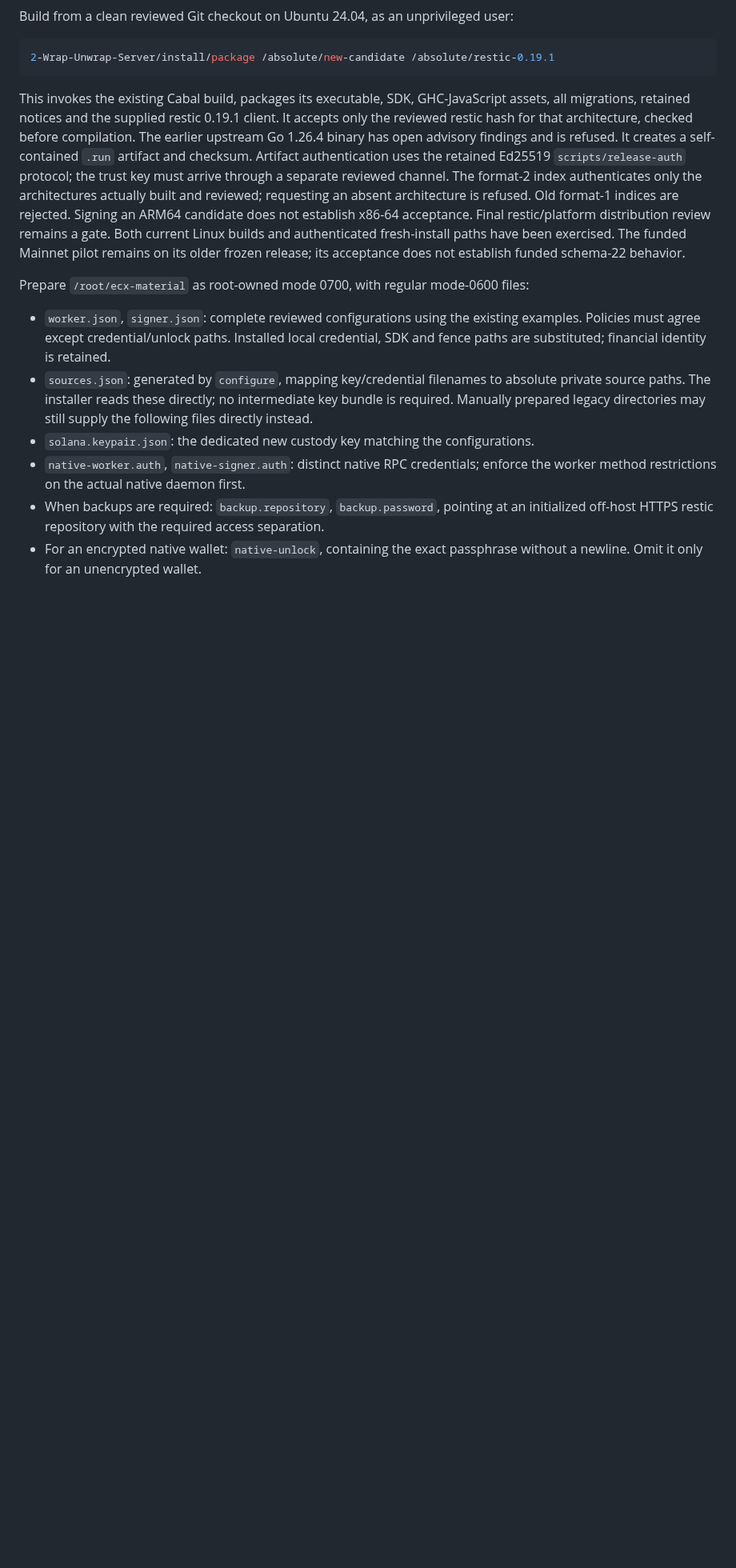
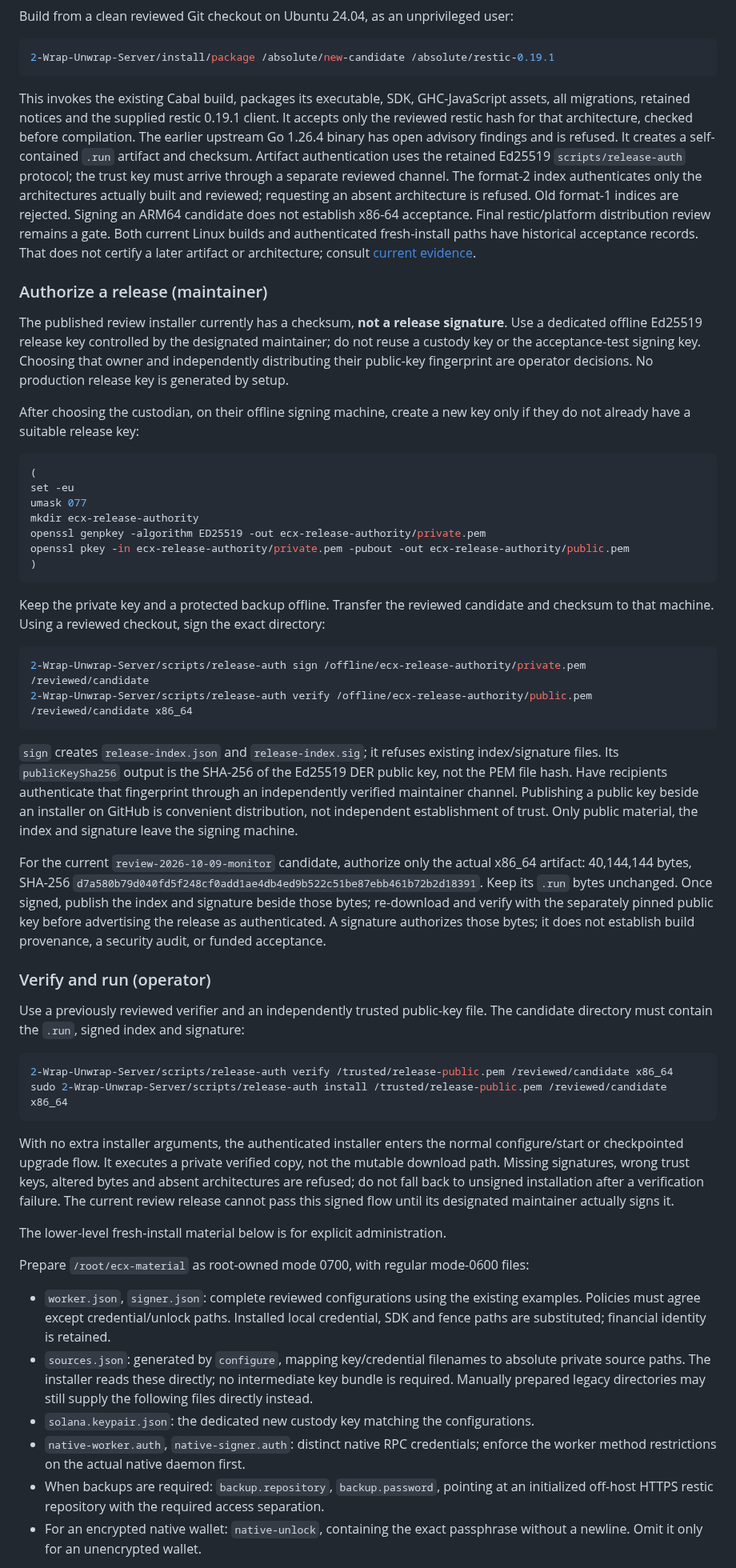
Before and after one commit to freewillydev/ecx-solana-bridge, a Markdown page: 2-Wrap-Unwrap-Server/docs/INSTALL.md, the part around one of its changes. Shown at 80% size. Rendered like a GitHub page; blank space fills up the shorter version.

Commit message:
Prepare release-authority handoff and record isolated TLS rotation

````diff
--- a/2-Wrap-Unwrap-Server/docs/INSTALL.md
+++ b/2-Wrap-Unwrap-Server/docs/INSTALL.md
@@ -229,8 +229,71 @@ through a separate reviewed channel. The format-2 index authenticates only the a
 requesting an absent architecture is refused. Old format-1 indices are rejected.
 Signing an ARM64 candidate does not establish x86-64 acceptance. Final restic/platform
 distribution review remains a gate. Both current Linux builds and authenticated
-fresh-install paths have been exercised. The funded Mainnet pilot remains on its
-older frozen release; its acceptance does not establish funded schema-22 behavior.
+fresh-install paths have historical acceptance records. That does not certify a
+later artifact or architecture; consult [current evidence](RELEASE-REVIEW.md).
+
+### Authorize a release (maintainer)
+
+The published review installer currently has a checksum, **not a release signature**.
+Use a dedicated offline Ed25519 release key controlled by the designated maintainer;
+do not reuse a custody key or the acceptance-test signing key. Choosing that owner
+and independently distributing their public-key fingerprint are operator decisions.
+No production release key is generated by setup.
+
+After choosing the custodian, on their offline signing machine, create a new key
+only if they do not already have a suitable release key:
+
+```sh
+(
+set -eu
+umask 077
+mkdir ecx-release-authority
+openssl genpkey -algorithm ED25519 -out ecx-release-authority/private.pem
+openssl pkey -in ecx-release-authority/private.pem -pubout -out ecx-release-authority/public.pem
+)
+```
+
+Keep the private key and a protected backup offline. Transfer the reviewed candidate
+and checksum to that machine. Using a reviewed checkout, sign the exact directory:
+
+```sh
+2-Wrap-Unwrap-Server/scripts/release-auth sign /offline/ecx-release-authority/private.pem /reviewed/candidate
+2-Wrap-Unwrap-Server/scripts/release-auth verify /offline/ecx-release-authority/public.pem /reviewed/candidate x86_64
+```
+
+`sign` creates `release-index.json` and `release-index.sig`; it refuses existing
+index/signature files. Its `publicKeySha256` output is the SHA-256 of the Ed25519
+DER public key, not the PEM file hash. Have recipients authenticate that fingerprint
+through an independently verified maintainer channel. Publishing a public key beside
+an installer on GitHub is convenient distribution, not independent establishment of
+trust. Only public material, the index and signature leave the signing machine.
+
+For the current `review-2026-10-09-monitor` candidate, authorize only the actual
+x86_64 artifact: 40,144,144 bytes, SHA-256
+`d7a580b79d040fd5f248cf0add1ae4db4ed9b522c51be87ebb461b72b2d18391`.
+Keep its `.run` bytes unchanged. Once signed, publish the index and signature beside
+those bytes; re-download and verify with the separately pinned public key before
+advertising the release as authenticated. A signature authorizes those bytes; it
+does not establish build provenance, a security audit, or funded acceptance.
+
+### Verify and run (operator)
+
+Use a previously reviewed verifier and an independently trusted public-key file.
+The candidate directory must contain the `.run`, signed index and signature:
+
+```sh
+2-Wrap-Unwrap-Server/scripts/release-auth verify /trusted/release-public.pem /reviewed/candidate x86_64
+sudo 2-Wrap-Unwrap-Server/scripts/release-auth install /trusted/release-public.pem /reviewed/candidate x86_64
+```
+
+With no extra installer arguments, the authenticated installer enters the normal
+configure/start or checkpointed upgrade flow. It executes a private verified copy,
+not the mutable download path. Missing signatures, wrong trust keys, altered bytes
+and absent architectures are refused; do not fall back to unsigned installation
+after a verification failure. The current review release cannot pass this signed
+flow until its designated maintainer actually signs it.
+
+The lower-level fresh-install material below is for explicit administration.
 
 Prepare `/root/ecx-material` as root-owned mode 0700, with regular mode-0600 files:
 
````
Also changed, not shown: other parts of 2-Wrap-Unwrap-Server/docs/INSTALL.md (+2 -2 lines), 2-Wrap-Unwrap-Server/docs/RELEASE-REVIEW.md (+2 -2 lines).
